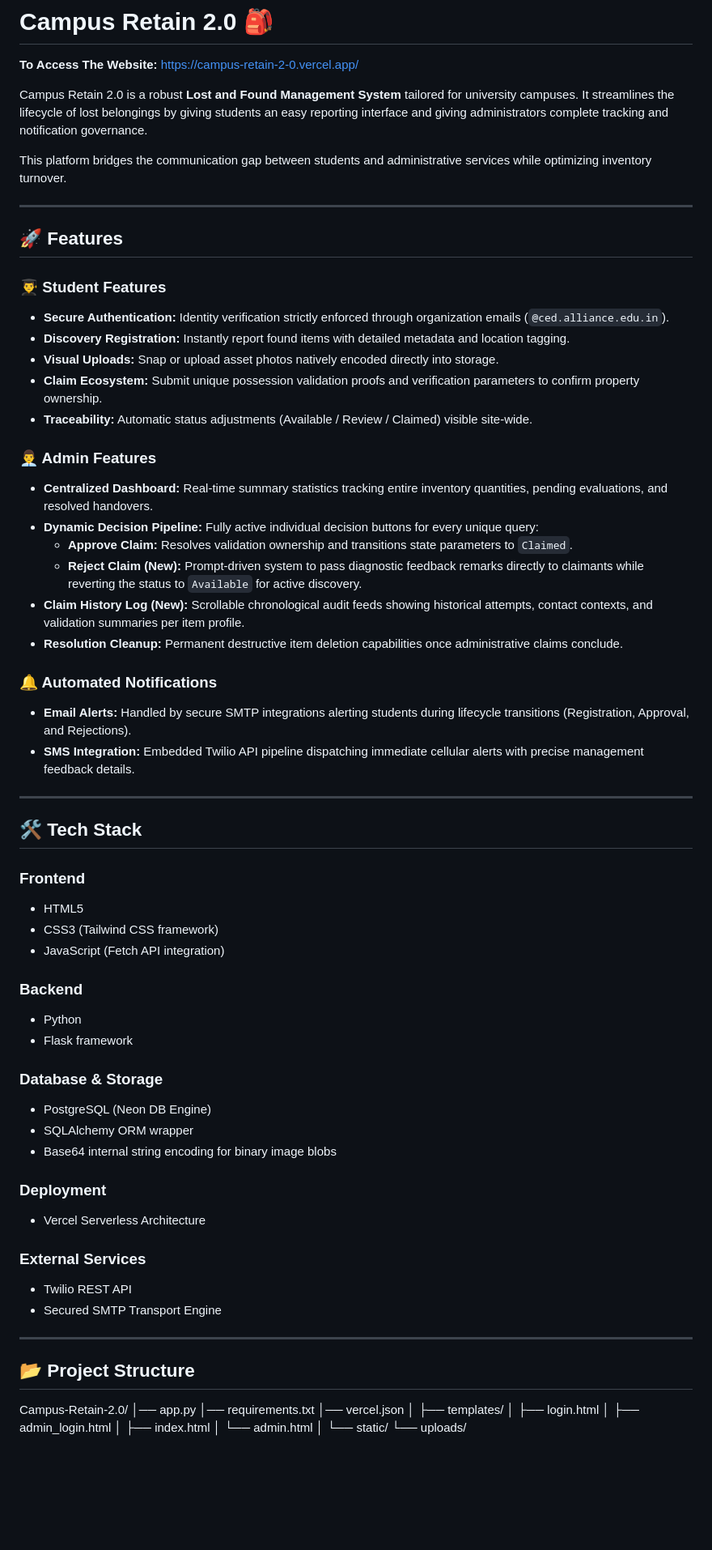
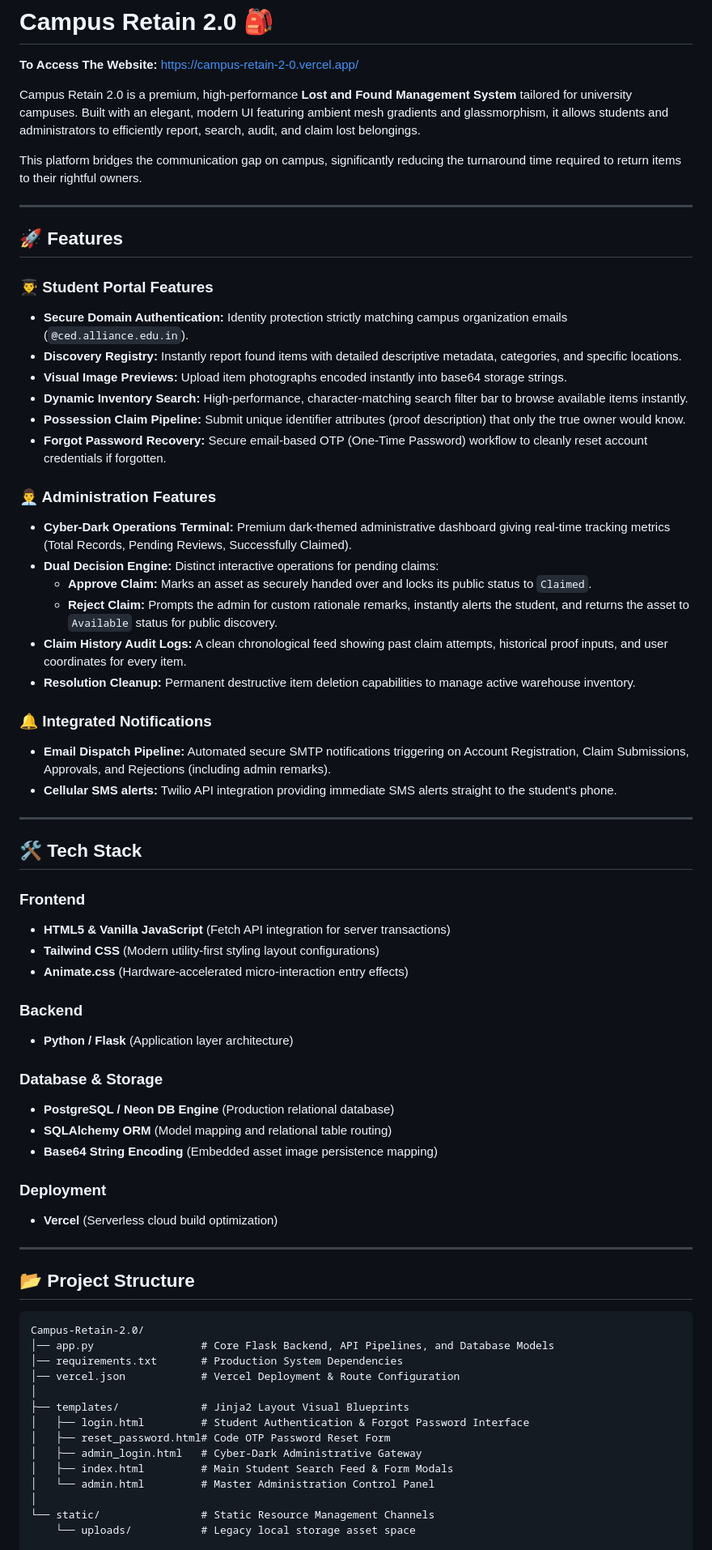
Before and after one commit to vishva3019/CAMPUS_RETAIN_2.0, a Markdown page: README.md, the part around one of its changes. Shown at 81% size. GitHub-like rendering; blank space fills up the shorter version.

````diff
--- a/README.md
+++ b/README.md
@@ -1,76 +1,73 @@
 # Campus Retain 2.0 🎒
 **To Access The Website:** [https://campus-retain-2-0.vercel.app/](https://campus-retain-2-0.vercel.app/)
 
-Campus Retain 2.0 is a robust **Lost and Found Management System** tailored for university campuses. It streamlines the lifecycle of lost belongings by giving students an easy reporting interface and giving administrators complete tracking and notification governance.
+Campus Retain 2.0 is a premium, high-performance **Lost and Found Management System** tailored for university campuses. Built with an elegant, modern UI featuring ambient mesh gradients and glassmorphism, it allows students and administrators to efficiently report, search, audit, and claim lost belongings.
 
-This platform bridges the communication gap between students and administrative services while optimizing inventory turnover.
+This platform bridges the communication gap on campus, significantly reducing the turnaround time required to return items to their rightful owners.
 
 ---
 
 ## 🚀 Features
 
-### 👨‍🎓 Student Features
-- **Secure Authentication:** Identity verification strictly enforced through organization emails (`@ced.alliance.edu.in`).
-- **Discovery Registration:** Instantly report found items with detailed metadata and location tagging.
-- **Visual Uploads:** Snap or upload asset photos natively encoded directly into storage.
-- **Claim Ecosystem:** Submit unique possession validation proofs and verification parameters to confirm property ownership.
-- **Traceability:** Automatic status adjustments (Available / Review / Claimed) visible site-wide.
+### 👨‍🎓 Student Portal Features
+- **Secure Domain Authentication:** Identity protection strictly matching campus organization emails (`@ced.alliance.edu.in`).
+- **Discovery Registry:** Instantly report found items with detailed descriptive metadata, categories, and specific locations.
+- **Visual Image Previews:** Upload item photographs encoded instantly into base64 storage strings.
+- **Dynamic Inventory Search:** High-performance, character-matching search filter bar to browse available items instantly.
+- **Possession Claim Pipeline:** Submit unique identifier attributes (proof description) that only the true owner would know.
+- **Forgot Password Recovery:** Secure email-based OTP (One-Time Password) workflow to cleanly reset account credentials if forgotten.
 
-### 👨‍💼 Admin Features
-- **Centralized Dashboard:** Real-time summary statistics tracking entire inventory quantities, pending evaluations, and resolved handovers.
-- **Dynamic Decision Pipeline:** Fully active individual decision buttons for every unique query:
-  - **Approve Claim:** Resolves validation ownership and transitions state parameters to `Claimed`.
-  - **Reject Claim (New):** Prompt-driven system to pass diagnostic feedback remarks directly to claimants while reverting the status to `Available` for active discovery.
-- **Claim History Log (New):** Scrollable chronological audit feeds showing historical attempts, contact contexts, and validation summaries per item profile.
-- **Resolution Cleanup:** Permanent destructive item deletion capabilities once administrative claims conclude.
+### 👨‍💼 Administration Features
+- **Cyber-Dark Operations Terminal:** Premium dark-themed administrative dashboard giving real-time tracking metrics (Total Records, Pending Reviews, Successfully Claimed).
+- **Dual Decision Engine:** Distinct interactive operations for pending claims:
+  - **Approve Claim:** Marks an asset as securely handed over and locks its public status to `Claimed`.
+  - **Reject Claim:** Prompts the admin for custom rationale remarks, instantly alerts the student, and returns the asset to `Available` status for public discovery.
+- **Claim History Audit Logs:** A clean chronological feed showing past claim attempts, historical proof inputs, and user coordinates for every item.
+- **Resolution Cleanup:** Permanent destructive item deletion capabilities to manage active warehouse inventory.
 
-### 🔔 Automated Notifications
-- **Email Alerts:** Handled by secure SMTP integrations alerting students during lifecycle transitions (Registration, Approval, and Rejections).
-- **SMS Integration:** Embedded Twilio API pipeline dispatching immediate cellular alerts with precise management feedback details.
+### 🔔 Integrated Notifications
+- **Email Dispatch Pipeline:** Automated secure SMTP notifications triggering on Account Registration, Claim Submissions, Approvals, and Rejections (including admin remarks).
+- **Cellular SMS alerts:** Twilio API integration providing immediate SMS alerts straight to the student's phone.
 
 ---
 
 ## 🛠️ Tech Stack
 
 ### Frontend
-- HTML5
-- CSS3 (Tailwind CSS framework)
-- JavaScript (Fetch API integration)
+- **HTML5 & Vanilla JavaScript** (Fetch API integration for server transactions)
+- **Tailwind CSS** (Modern utility-first styling layout configurations)
+- **Animate.css** (Hardware-accelerated micro-interaction entry effects)
 
 ### Backend
-- Python
-- Flask framework
+- **Python / Flask** (Application layer architecture)
 
 ### Database & Storage
-- PostgreSQL (Neon DB Engine)
-- SQLAlchemy ORM wrapper
-- Base64 internal string encoding for binary image blobs
+- **PostgreSQL / Neon DB Engine** (Production relational database)
+- **SQLAlchemy ORM** (Model mapping and relational table routing)
+- **Base64 String Encoding** (Embedded asset image persistence mapping)
 
 ### Deployment
-- Vercel Serverless Architecture
-
-### External Services
-- Twilio REST API
-- Secured SMTP Transport Engine
+- **Vercel** (Serverless cloud build optimization)
 
 ---
 
 ## 📂 Project Structure
 
-
+```text
 Campus-Retain-2.0/
-│── app.py
-│── requirements.txt
-│── vercel.json
+│── app.py                 # Core Flask Backend, API Pipelines, and Database Models
+│── requirements.txt       # Production System Dependencies
+│── vercel.json            # Vercel Deployment & Route Configuration
 │
-├── templates/
-│   ├── login.html
-│   ├── admin_login.html
-│   ├── index.html
-│   └── admin.html
+├── templates/             # Jinja2 Layout Visual Blueprints
+│   ├── login.html         # Student Authentication & Forgot Password Interface
+│   ├── reset_password.html# Code OTP Password Reset Form
+│   ├── admin_login.html   # Cyber-Dark Administrative Gateway
+│   ├── index.html         # Main Student Search Feed & Form Modals
+│   └── admin.html         # Master Administration Control Panel
 │
-└── static/
-    └── uploads/
+└── static/                # Static Resource Management Channels
+    └── uploads/           # Legacy local storage asset space
 
 
 
````
Also changed, not shown: other parts of README.md (+21 -43 lines).
